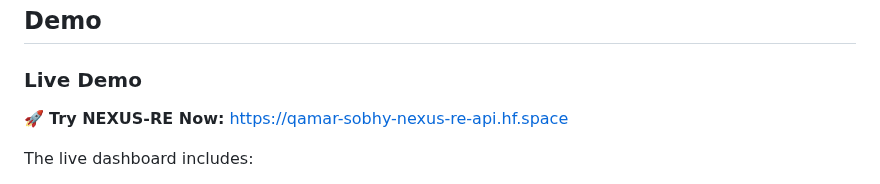
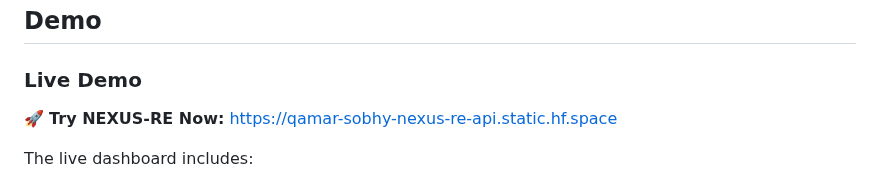
Before and after one commit to qamarsobhy7-source/nexus-re, a Markdown page: README.md, the part around one of its changes. Rendered like a GitHub page.

Commit message:
Fix Live Demo link to use .static.hf.space domain

```diff
--- a/README.md
+++ b/README.md
@@ -439,7 +439,7 @@ Register with any MCP-compatible agent (Claude Code, Cursor) via mcp.json.
 
 ### Live Demo
 
-🚀 **Try NEXUS-RE Now:** [https://qamar-sobhy-nexus-re-api.hf.space](https://qamar-sobhy-nexus-re-api.hf.space)
+🚀 **Try NEXUS-RE Now:** [https://qamar-sobhy-nexus-re-api.static.hf.space](https://qamar-sobhy-nexus-re-api.static.hf.space)
 
 The live dashboard includes:
 - 31 interactive analysis tools
```
Also changed, not shown: other parts of README.md (+1 -1 lines).
